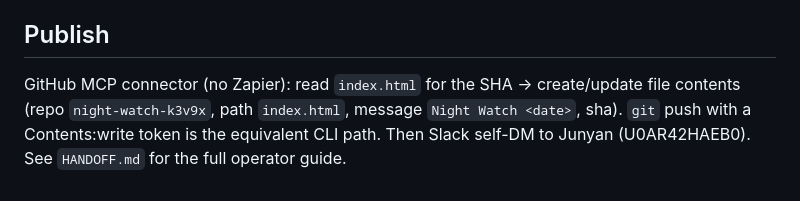
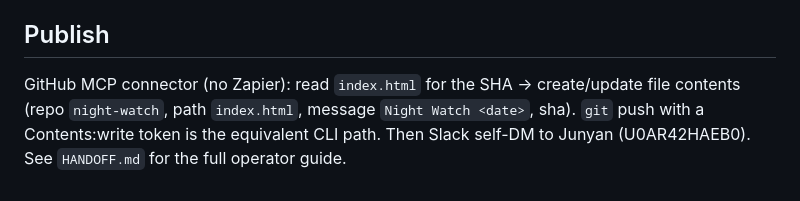
Before and after one commit to junyanboon/night-watch, a Markdown page: DESIGN.md, the part around the change. Drawn GitHub-style.

```diff
--- a/DESIGN.md
+++ b/DESIGN.md
@@ -40,4 +40,4 @@ The **`LOG · How the night unfolded`** section is required and sits directly un
 - Title `Dance Annex — The Night Watch`. Footer: sources + "the daytime desk reports separately."
 
 ## Publish
-GitHub MCP connector (no Zapier): read `index.html` for the SHA → create/update file contents (repo `night-watch-k3v9x`, path `index.html`, message `Night Watch <date>`, sha). `git` push with a Contents:write token is the equivalent CLI path. Then Slack self-DM to Junyan (U0AR42HAEB0). See `HANDOFF.md` for the full operator guide.
+GitHub MCP connector (no Zapier): read `index.html` for the SHA → create/update file contents (repo `night-watch`, path `index.html`, message `Night Watch <date>`, sha). `git` push with a Contents:write token is the equivalent CLI path. Then Slack self-DM to Junyan (U0AR42HAEB0). See `HANDOFF.md` for the full operator guide.
```
Also changed, not shown: HANDOFF.md (+5 -5 lines).
